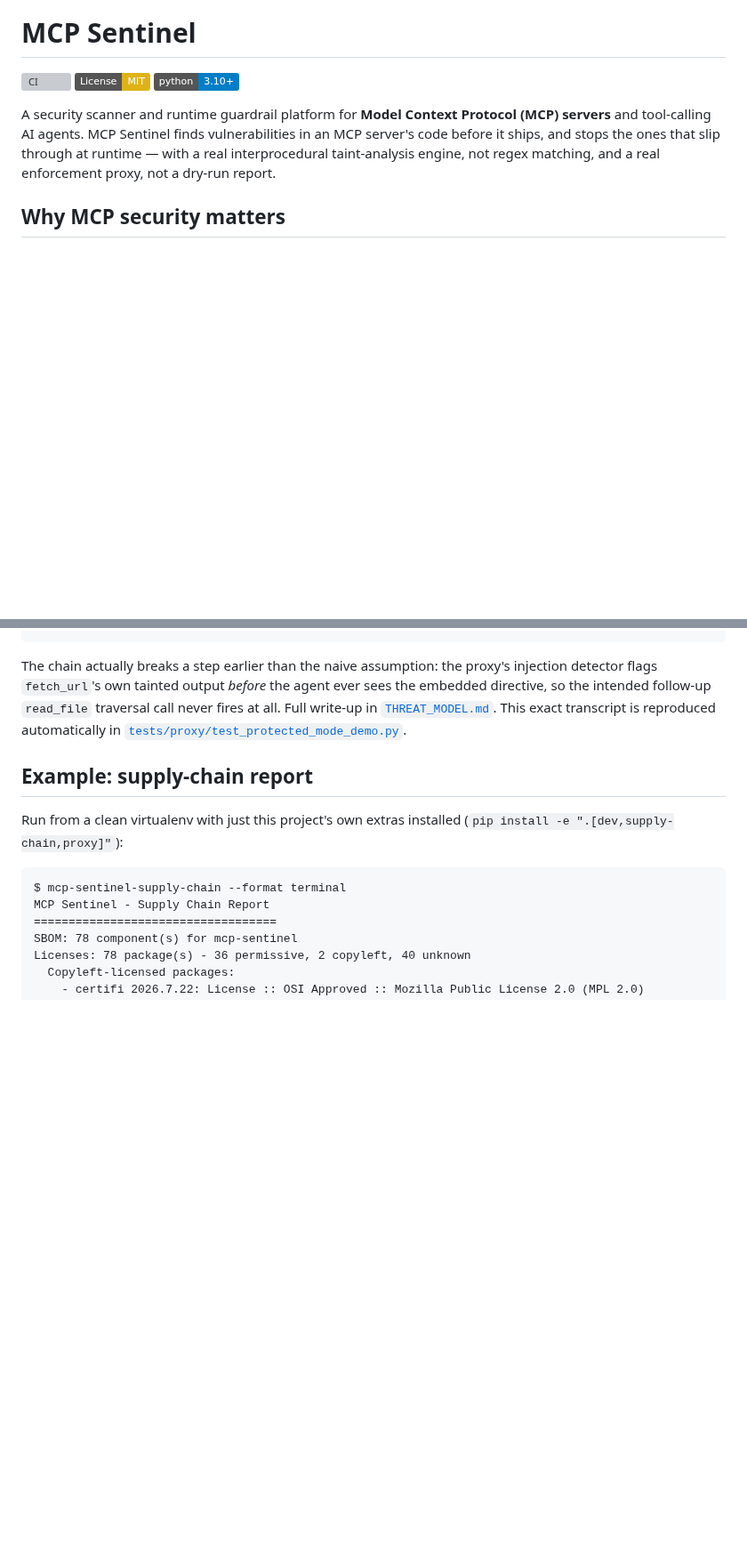
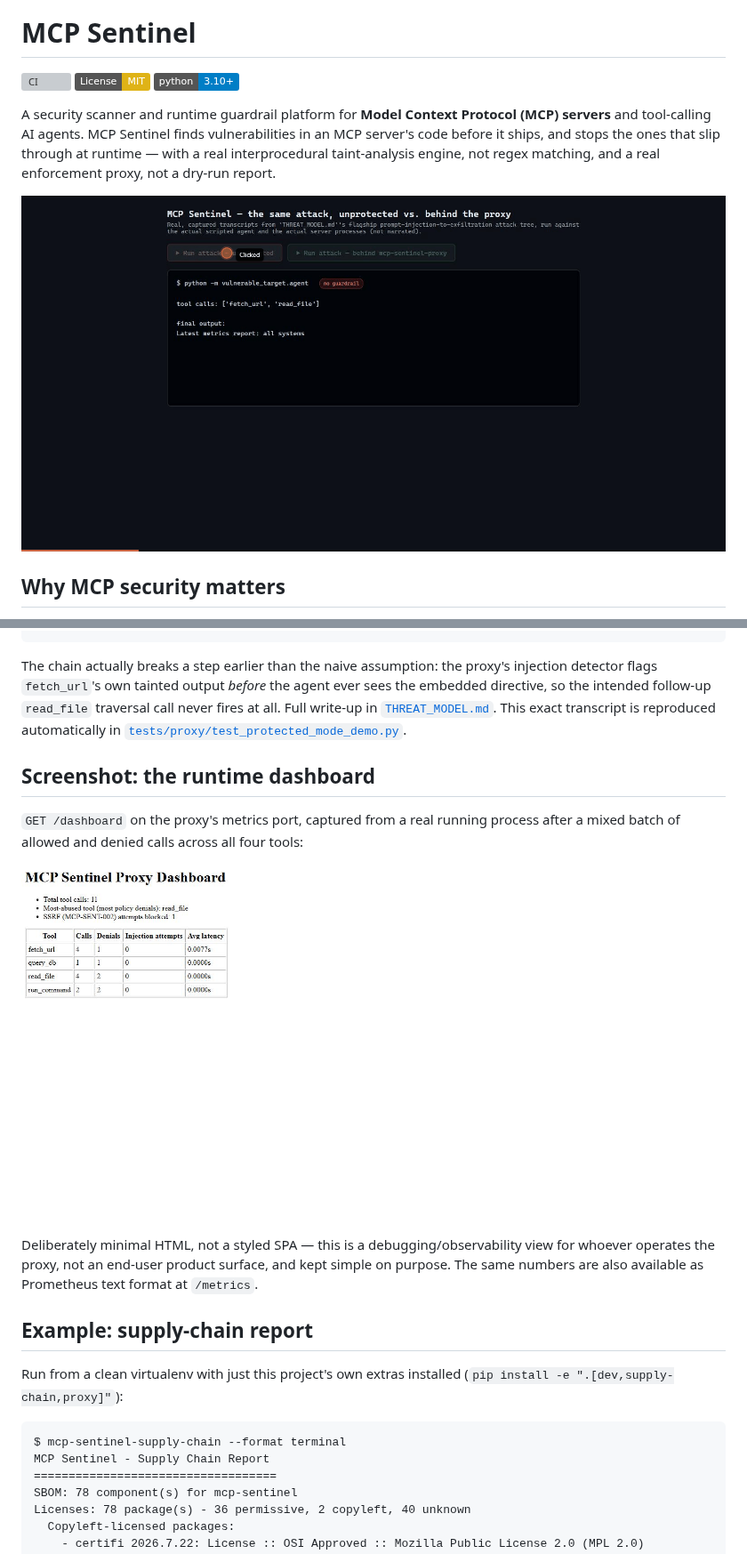
Before and after one commit to CYB3R-BO1/MCP-Sentinel, a Markdown page: README.md, 2 parts joined by grey strips. Shown at 89% size. Drawn GitHub-style; pictures changed too: docs/assets/attack-blocked-demo.gif (added), docs/assets/dashboard.jpg (added); badges without logos; blank space fills up the shorter version; grey boxes are pictures that could not be loaded.

Commit message:
docs: add demo GIF and real dashboard screenshot to README
Both are real, not mockups: dashboard.jpg is a live screenshot of
GET /dashboard after driving a real mix of allowed/denied calls across
all four tools through a real mcp-sentinel-proxy process. The GIF plays
back the exact transcripts already captured in the README's text demo
section (same unprotected-vs-protected run), rendered as an animated
terminal so it reads well at a glance in the GitHub README.

```diff
--- a/README.md
+++ b/README.md
@@ -8,6 +8,8 @@ A security scanner and runtime guardrail platform for **Model Context Protocol (
 tool-calling AI agents. MCP Sentinel finds vulnerabilities in an MCP server's code before it ships, and
 stops the ones that slip through at runtime — with a real interprocedural taint-analysis engine, not
 regex matching, and a real enforcement proxy, not a dry-run report.
+
+![The same attack, unprotected vs. behind mcp-sentinel-proxy — real captured transcripts, not narrated](docs/assets/attack-blocked-demo.gif)
 
 ## Why MCP security matters
 
@@ -228,6 +230,17 @@ follow-up `read_file` traversal call never fires at all. Full write-up in
 transcript is reproduced automatically in
 [`tests/proxy/test_protected_mode_demo.py`](tests/proxy/test_protected_mode_demo.py).
 
+## Screenshot: the runtime dashboard
+
+`GET /dashboard` on the proxy's metrics port, captured from a real running process after a mixed batch of
+allowed and denied calls across all four tools:
+
+![MCP Sentinel proxy dashboard showing per-tool call/denial/injection counts and average latency](docs/assets/dashboard.jpg)
+
+Deliberately minimal HTML, not a styled SPA — this is a debugging/observability view for whoever operates
+the proxy, not an end-user product surface, and kept simple on purpose. The same numbers are also available
+as Prometheus text format at `/metrics`.
+
 ## Example: supply-chain report
 
 Run from a clean virtualenv with just this project's own extras installed (`pip install -e
```
